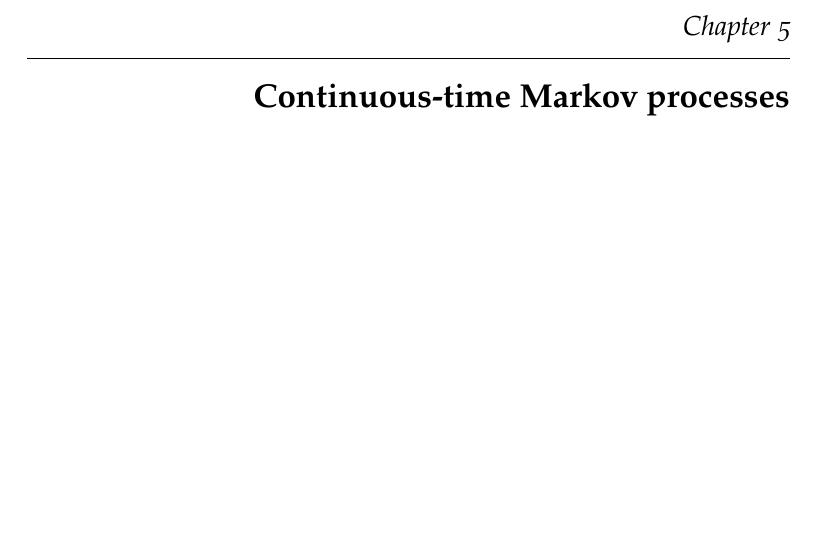
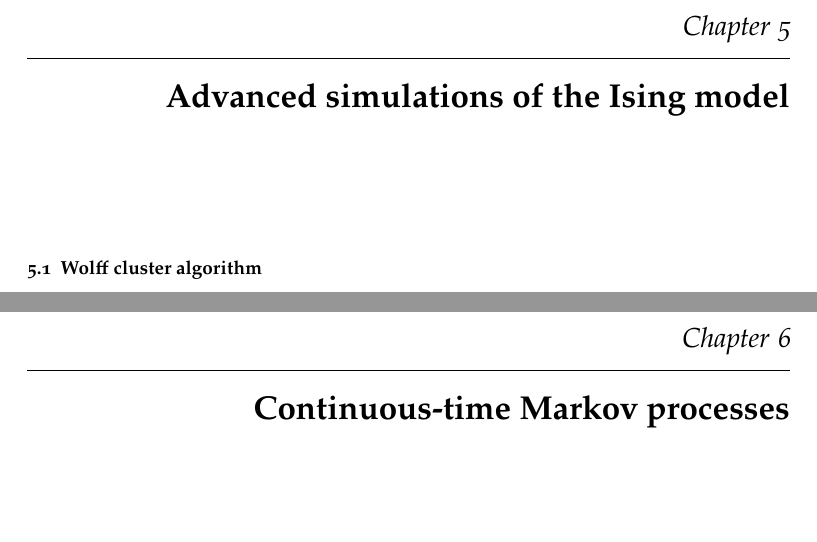
Before and after one commit to gulbord/numerical-methods, a LaTeX book (tex/nmsm.tex, which reads tex/sets/06.tex): part of page 25 of 34 before the commit and two parts of pages 25 and 27 of 36 after it, the two joined at a grey line, cut so that both start at the same text, the shorter picture padded with empty space. Compiled offline with pdfLaTeX.

Commit message:
Add chapter 6 file

```diff
--- /dev/null
+++ b/tex/sets/06.tex
@@ -0,0 +1,3 @@
+\chapter{Advanced simulations of the Ising model}
+
+\section{Wolff cluster algorithm}
```
Also changed, not shown: tex/nmsm.tex (+1 -0 lines), 1 other file.
